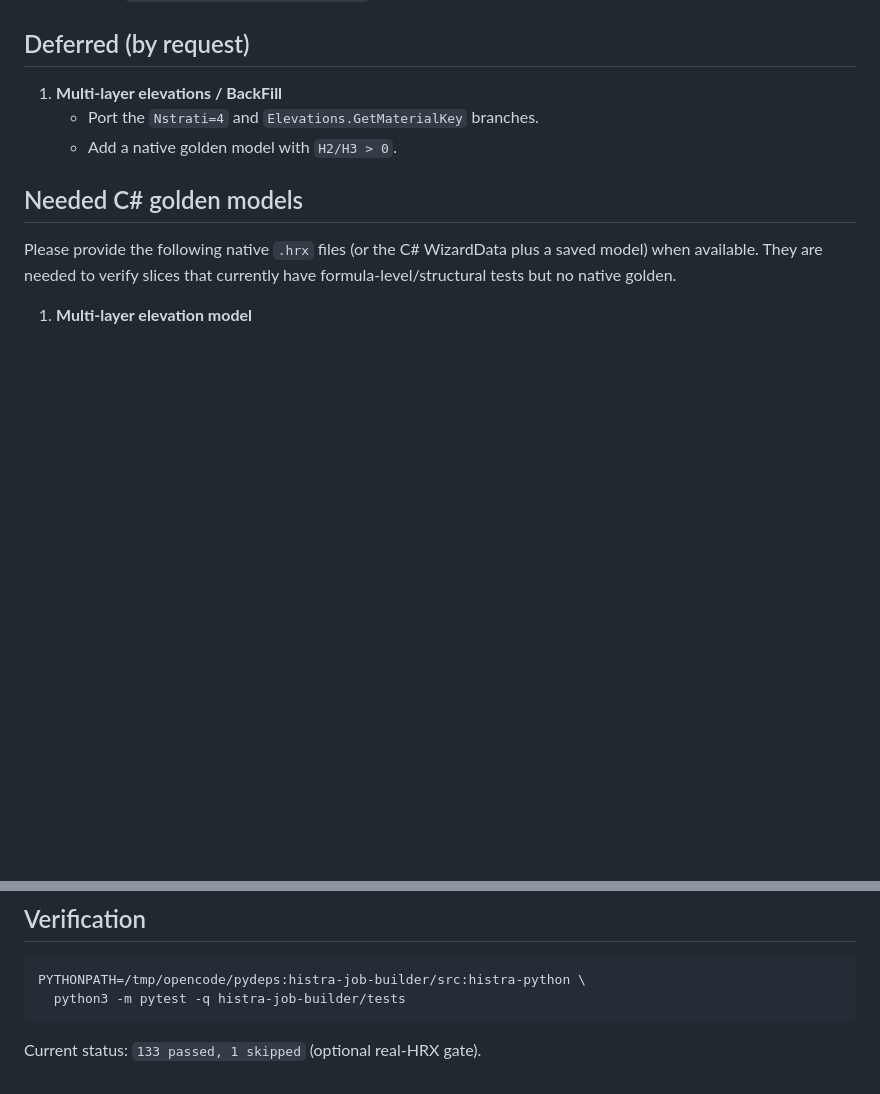
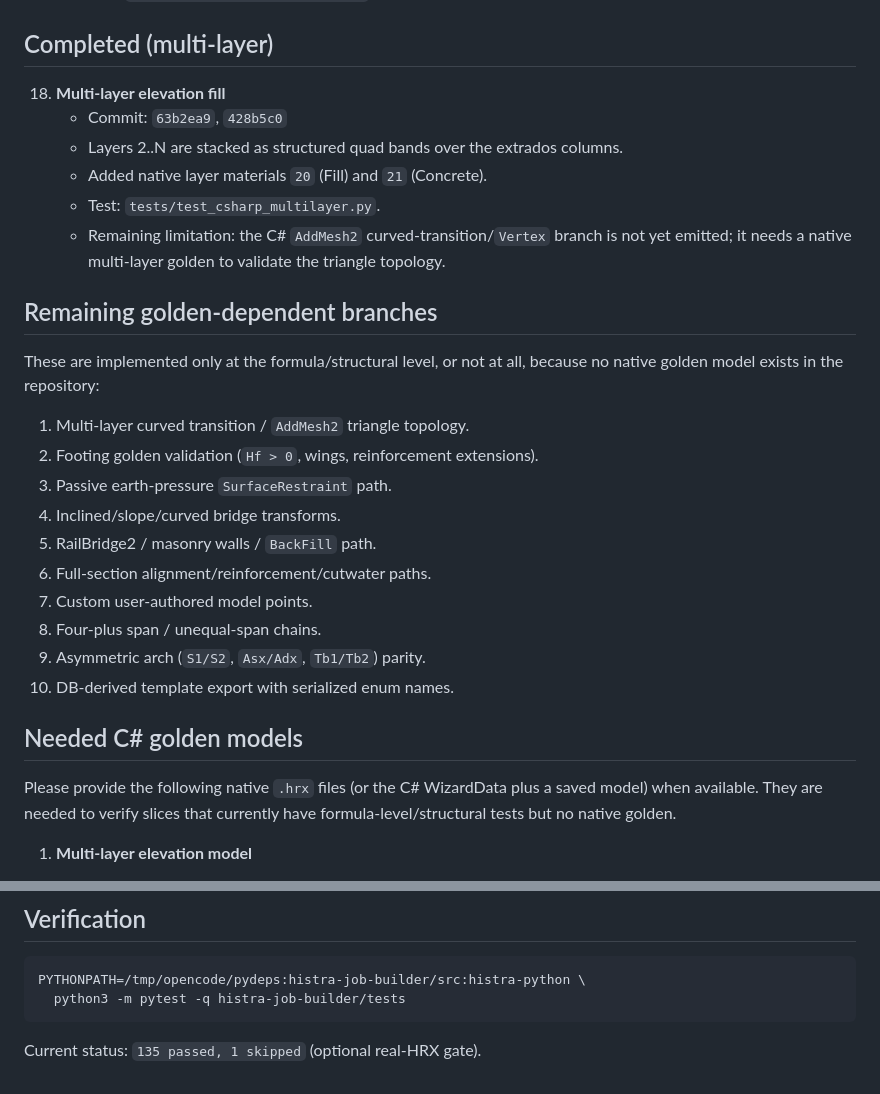
Before and after one commit to mbonatte/histra-job-builder, a Markdown page: CSHARP_PARITY_TASKS.md, 2 parts joined by grey strips. Rendered like a GitHub page; blank space fills up the shorter version.

Commit message:
docs: record multi-layer completion and remaining golden branches

````diff
--- a/CSHARP_PARITY_TASKS.md
+++ b/CSHARP_PARITY_TASKS.md
@@ -99,11 +99,32 @@ Golden reference for the first slice:
     - CLI: `histra-builder generate-native`.
     - Test: `tests/test_native_portfolio.py`.
 
-## Deferred (by request)
+## Completed (multi-layer)
 
-1. **Multi-layer elevations / BackFill**
-   - Port the `Nstrati=4` and `Elevations.GetMaterialKey` branches.
-   - Add a native golden model with `H2/H3 > 0`.
+18. **Multi-layer elevation fill**
+    - Commit: `63b2ea9`, `428b5c0`
+    - Layers 2..N are stacked as structured quad bands over the extrados columns.
+    - Added native layer materials `20` (Fill) and `21` (Concrete).
+    - Test: `tests/test_csharp_multilayer.py`.
+    - Remaining limitation: the C# `AddMesh2` curved-transition/`Vertex` branch
+      is not yet emitted; it needs a native multi-layer golden to validate the
+      triangle topology.
+
+## Remaining golden-dependent branches
+
+These are implemented only at the formula/structural level, or not at all,
+because no native golden model exists in the repository:
+
+1. Multi-layer curved transition / `AddMesh2` triangle topology.
+2. Footing golden validation (`Hf > 0`, wings, reinforcement extensions).
+3. Passive earth-pressure `SurfaceRestraint` path.
+4. Inclined/slope/curved bridge transforms.
+5. RailBridge2 / masonry walls / `BackFill` path.
+6. Full-section alignment/reinforcement/cutwater paths.
+7. Custom user-authored model points.
+8. Four-plus span / unequal-span chains.
+9. Asymmetric arch (`S1/S2`, `Asx/Adx`, `Tb1/Tb2`) parity.
+10. DB-derived template export with serialized enum names.
 
 ## Needed C# golden models
 
@@ -157,4 +178,4 @@ PYTHONPATH=/tmp/opencode/pydeps:histra-job-builder/src:histra-python \
   python3 -m pytest -q histra-job-builder/tests
 ```
 
-Current status: `133 passed, 1 skipped` (optional real-HRX gate).
+Current status: `135 passed, 1 skipped` (optional real-HRX gate).
````
